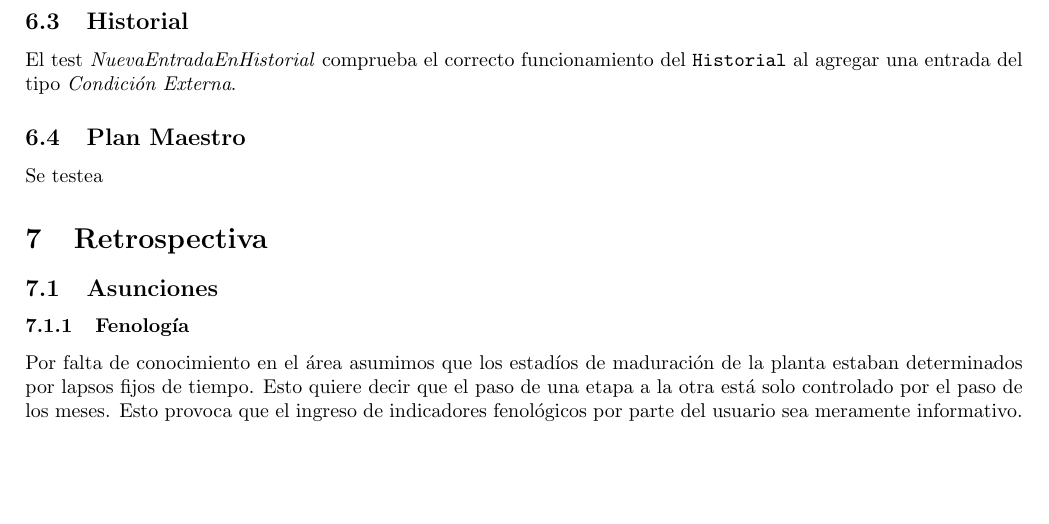
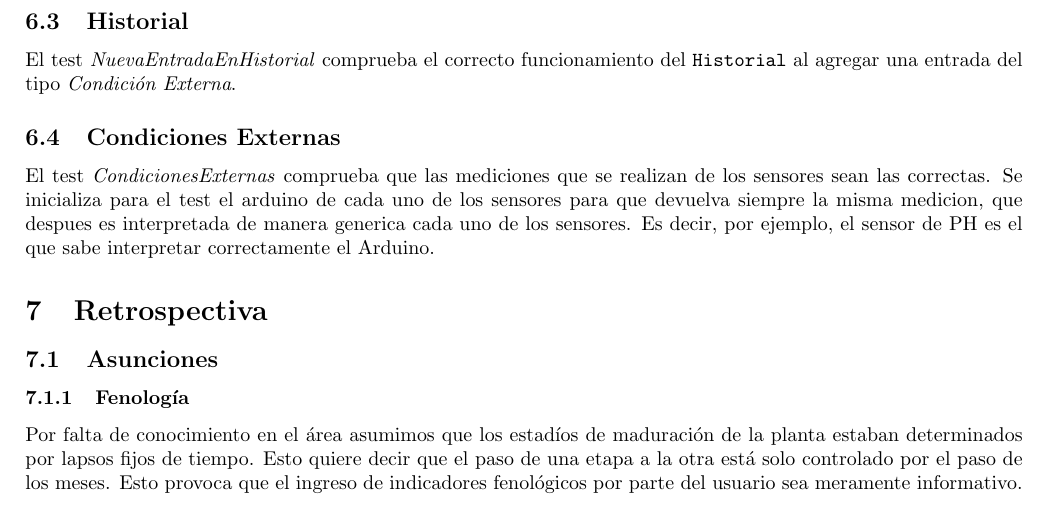
Before and after one commit to manuelF/isw2, a LaTeX document (informe/tex/informe.tex, which reads informe/tex/test.tex): part of page 13 of 19, cut so that both start at the same text, the shorter picture padded with empty space. Compiled offline with pdfLaTeX.

Commit message:
Agregada explicacion del ultimo test

```diff
--- a/informe/tex/test.tex
+++ b/informe/tex/test.tex
@@ -21,5 +21,9 @@
     funcionamiento del \historial{} al agregar una entrada del tipo
     \textit{Condici\'on Externa}.
 
-  \subsection{Plan Maestro}
-    Se testea
+  \subsection{Condiciones Externas}
+    El test \textit{CondicionesExternas} comprueba que las mediciones
+    que se realizan de los sensores sean las correctas. Se inicializa para el test
+    el arduino  de cada uno de los sensores para que devuelva siempre la misma medicion,
+    que despues es interpretada de manera generica cada uno de los sensores. Es decir,
+    por ejemplo, el sensor de PH es el que sabe interpretar correctamente el Arduino.
```
